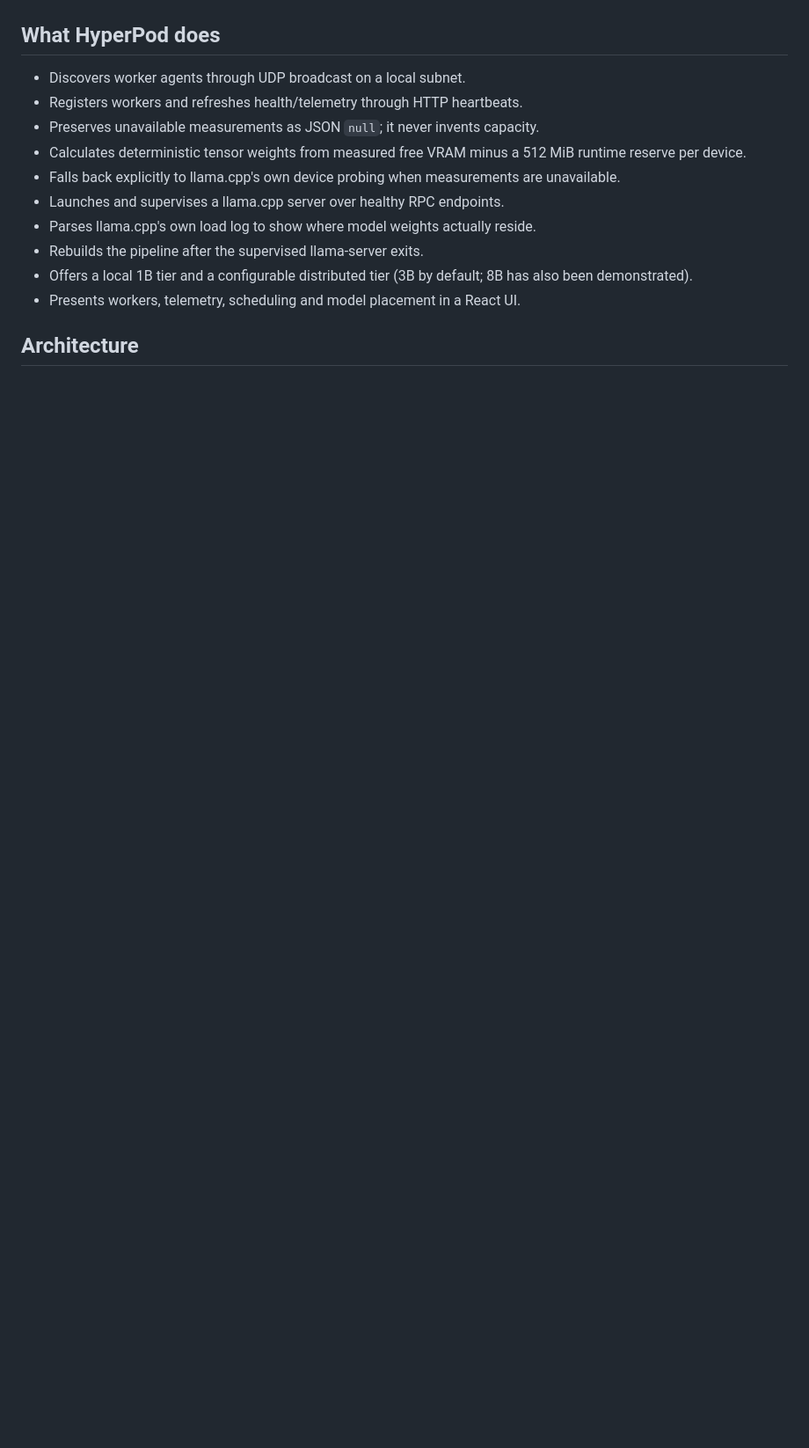
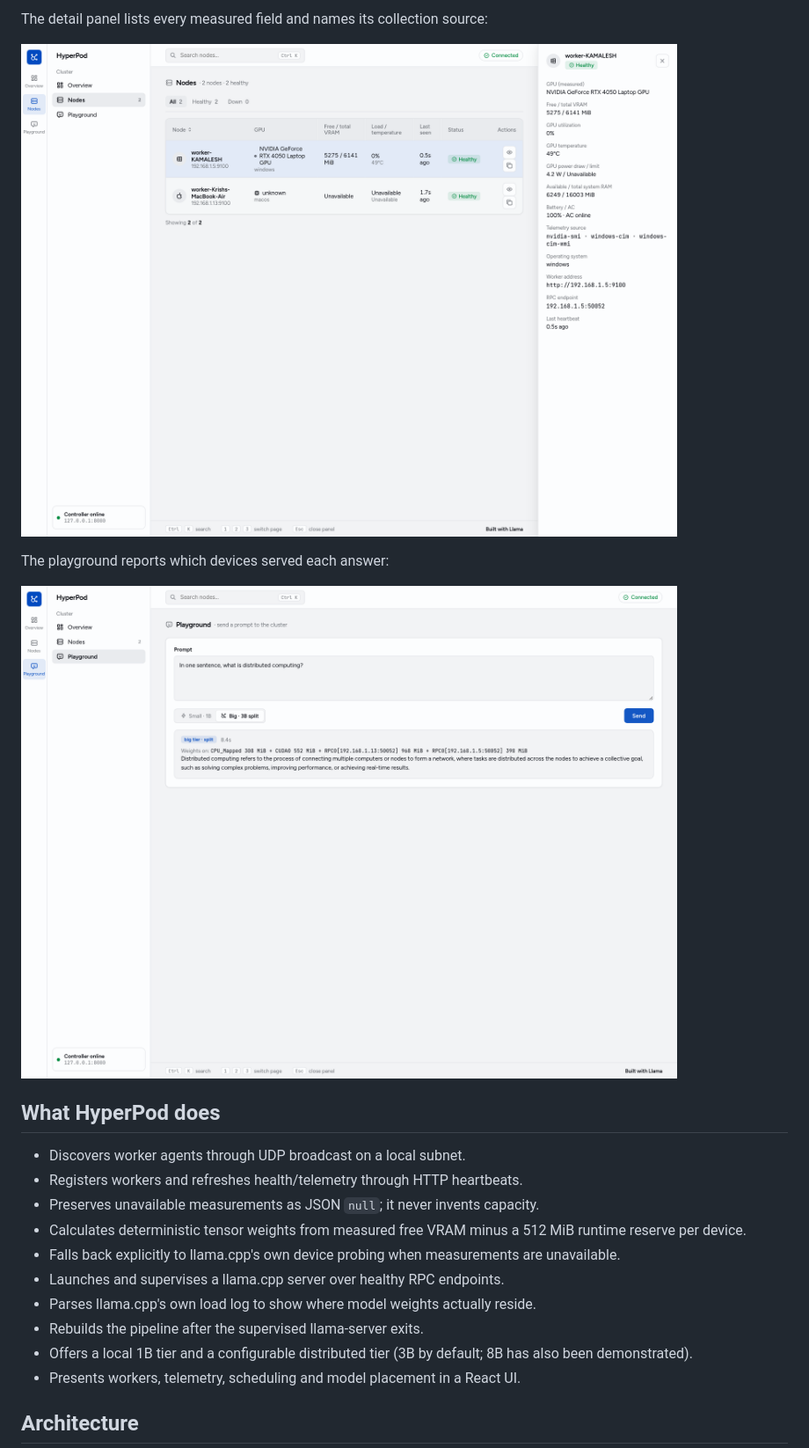
Before and after one commit to Dharshaneshwaran/hyperpod, a Markdown page: README.md, the part around one of its changes. Shown at 88% size. Drawn GitHub-style; pictures changed too: docs/assets/dashboard-node-telemetry.png (added), docs/assets/dashboard-playground.png (added); blank space fills up the shorter version.

```diff
--- a/README.md
+++ b/README.md
@@ -33,3 +48,10 @@ telemetry and scheduler run is
+The detail panel lists every measured field and names its collection source:
+
+![HyperPod measured node telemetry](docs/assets/dashboard-node-telemetry.png)
+
+The playground reports which devices served each answer:
+
+![HyperPod playground answer with real placement](docs/assets/dashboard-playground.png)
 
 ## What HyperPod does
 
```
Also changed, not shown: other parts of README.md (+15 -0 lines), docs/RELEASE_CHECKLIST.md (+5 -5 lines), docs/assets/dashboard-nodes.png (added), docs/assets/dashboard-overview.png (added), 1 other file.
